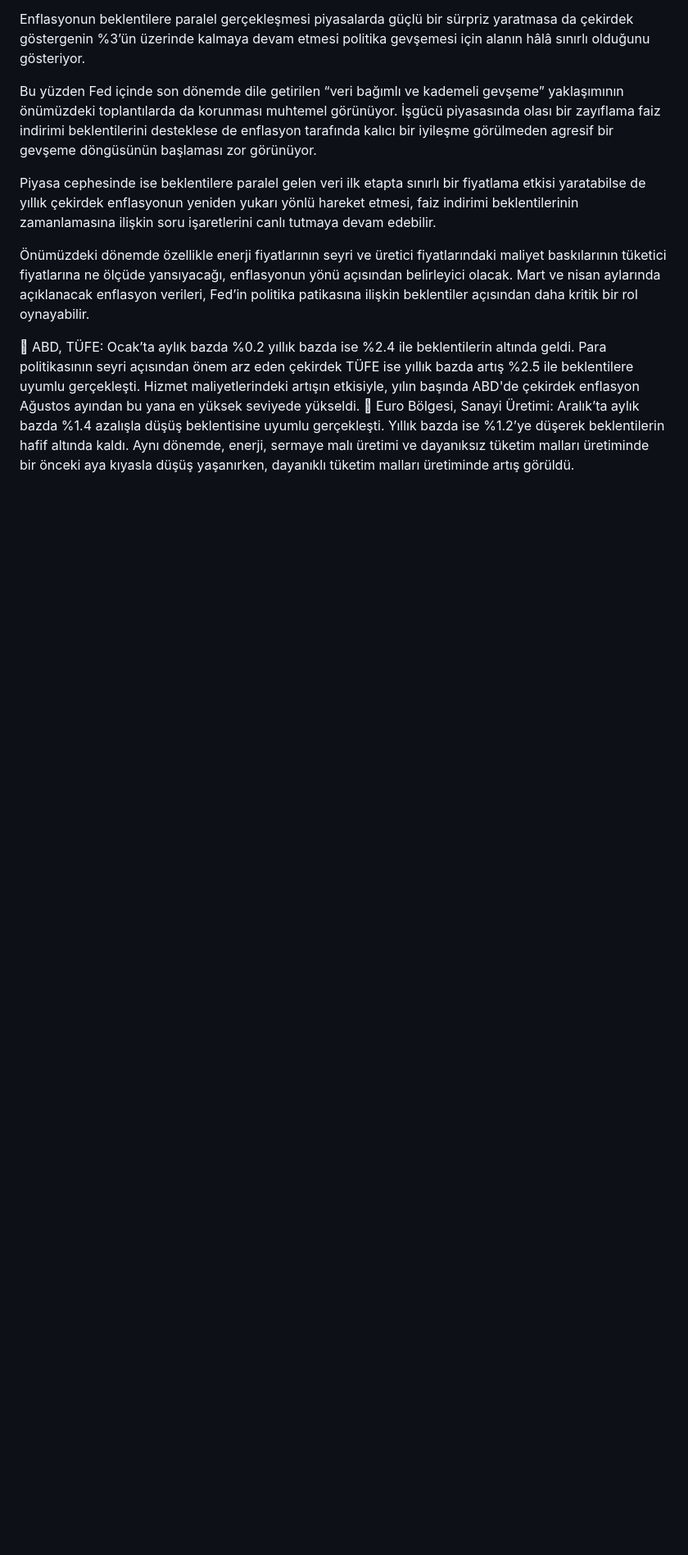
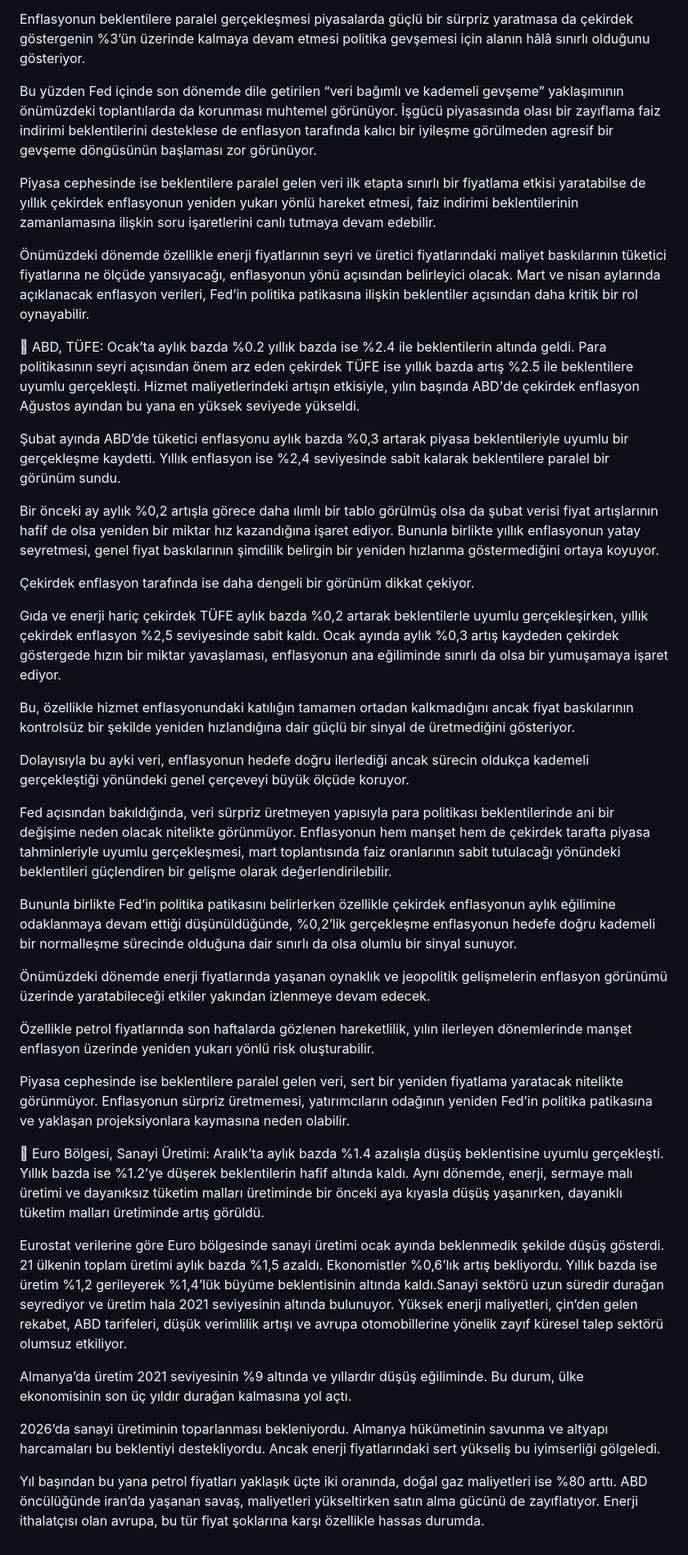
Before and after one commit to ozogulomerr/dashboard, a Markdown page: README.md, the part around the change. Shown at 82% size. GitHub-like rendering; blank space fills up the shorter version.

```diff
--- a/README.md
+++ b/README.md
@@ -124,4 +124,36 @@ Piyasa cephesinde ise beklentilere paralel gelen veri ilk etapta sınırlı bir
 Önümüzdeki dönemde özellikle enerji fiyatlarının seyri ve üretici fiyatlarındaki maliyet baskılarının tüketici fiyatlarına ne ölçüde yansıyacağı, enflasyonun yönü açısından belirleyici olacak. Mart ve nisan aylarında açıklanacak enflasyon verileri, Fed’in politika patikasına ilişkin beklentiler açısından daha kritik bir rol oynayabilir.
 
 	ABD, TÜFE: Ocak’ta aylık bazda %0.2 yıllık bazda ise %2.4 ile beklentilerin altında geldi. Para politikasının seyri açısından önem arz eden çekirdek TÜFE ise yıllık bazda artış %2.5 ile beklentilere uyumlu gerçekleşti. Hizmet maliyetlerindeki artışın etkisiyle, yılın başında ABD'de çekirdek enflasyon Ağustos ayından bu yana en yüksek seviyede yükseldi.
+
+Şubat ayında ABD’de tüketici enflasyonu aylık bazda %0,3 artarak piyasa beklentileriyle uyumlu bir gerçekleşme kaydetti. Yıllık enflasyon ise %2,4 seviyesinde sabit kalarak beklentilere paralel bir görünüm sundu.
+
+Bir önceki ay aylık %0,2 artışla görece daha ılımlı bir tablo görülmüş olsa da şubat verisi fiyat artışlarının hafif de olsa yeniden bir miktar hız kazandığına işaret ediyor. Bununla birlikte yıllık enflasyonun yatay seyretmesi, genel fiyat baskılarının şimdilik belirgin bir yeniden hızlanma göstermediğini ortaya koyuyor.
+
+Çekirdek enflasyon tarafında ise daha dengeli bir görünüm dikkat çekiyor.
+
+Gıda ve enerji hariç çekirdek TÜFE aylık bazda %0,2 artarak beklentilerle uyumlu gerçekleşirken, yıllık çekirdek enflasyon %2,5 seviyesinde sabit kaldı. Ocak ayında aylık %0,3 artış kaydeden çekirdek göstergede hızın bir miktar yavaşlaması, enflasyonun ana eğiliminde sınırlı da olsa bir yumuşamaya işaret ediyor.
+
+Bu, özellikle hizmet enflasyonundaki katılığın tamamen ortadan kalkmadığını ancak fiyat baskılarının kontrolsüz bir şekilde yeniden hızlandığına dair güçlü bir sinyal de üretmediğini gösteriyor.
+
+Dolayısıyla bu ayki veri, enflasyonun hedefe doğru ilerlediği ancak sürecin oldukça kademeli gerçekleştiği yönündeki genel çerçeveyi büyük ölçüde koruyor.
+
+Fed açısından bakıldığında, veri sürpriz üretmeyen yapısıyla para politikası beklentilerinde ani bir değişime neden olacak nitelikte görünmüyor. Enflasyonun hem manşet hem de çekirdek tarafta piyasa tahminleriyle uyumlu gerçekleşmesi, mart toplantısında faiz oranlarının sabit tutulacağı yönündeki beklentileri güçlendiren bir gelişme olarak değerlendirilebilir.
+
+Bununla birlikte Fed’in politika patikasını belirlerken özellikle çekirdek enflasyonun aylık eğilimine odaklanmaya devam ettiği düşünüldüğünde, %0,2’lik gerçekleşme enflasyonun hedefe doğru kademeli bir normalleşme sürecinde olduğuna dair sınırlı da olsa olumlu bir sinyal sunuyor.
+
+Önümüzdeki dönemde enerji fiyatlarında yaşanan oynaklık ve jeopolitik gelişmelerin enflasyon görünümü üzerinde yaratabileceği etkiler yakından izlenmeye devam edecek.
+
+Özellikle petrol fiyatlarında son haftalarda gözlenen hareketlilik, yılın ilerleyen dönemlerinde manşet enflasyon üzerinde yeniden yukarı yönlü risk oluşturabilir.
+
+Piyasa cephesinde ise beklentilere paralel gelen veri, sert bir yeniden fiyatlama yaratacak nitelikte görünmüyor. Enflasyonun sürpriz üretmemesi, yatırımcıların odağının yeniden Fed’in politika patikasına ve yaklaşan projeksiyonlara kaymasına neden olabilir.
+
+
 	Euro Bölgesi, Sanayi Üretimi: Aralık’ta aylık bazda %1.4 azalışla düşüş beklentisine uyumlu gerçekleşti. Yıllık bazda ise %1.2’ye düşerek beklentilerin hafif altında kaldı. Aynı dönemde, enerji, sermaye malı üretimi ve dayanıksız tüketim malları üretiminde bir önceki aya kıyasla düşüş yaşanırken, dayanıklı tüketim malları üretiminde artış görüldü.
+
+Eurostat verilerine göre Euro bölgesinde sanayi üretimi ocak ayında beklenmedik şekilde düşüş gösterdi. 21 ülkenin toplam üretimi aylık bazda %1,5 azaldı. Ekonomistler %0,6’lık artış bekliyordu. Yıllık bazda ise üretim %1,2 gerileyerek %1,4’lük büyüme beklentisinin altında kaldı.Sanayi sektörü uzun süredir durağan seyrediyor ve üretim hala 2021 seviyesinin altında bulunuyor. Yüksek enerji maliyetleri, çin’den gelen rekabet, ABD tarifeleri, düşük verimlilik artışı ve avrupa otomobillerine yönelik zayıf küresel talep sektörü olumsuz etkiliyor.
+
+Almanya’da üretim 2021 seviyesinin %9 altında ve yıllardır düşüş eğiliminde. Bu durum, ülke ekonomisinin son üç yıldır durağan kalmasına yol açtı.
+
+2026’da sanayi üretiminin toparlanması bekleniyordu. Almanya hükümetinin savunma ve altyapı harcamaları bu beklentiyi destekliyordu. Ancak enerji fiyatlarındaki sert yükseliş bu iyimserliği gölgeledi.
+
+Yıl başından bu yana petrol fiyatları yaklaşık üçte iki oranında, doğal gaz maliyetleri ise %80 arttı. ABD öncülüğünde iran’da yaşanan savaş, maliyetleri yükseltirken satın alma gücünü de zayıflatıyor. Enerji ithalatçısı olan avrupa, bu tür fiyat şoklarına karşı özellikle hassas durumda.
```
